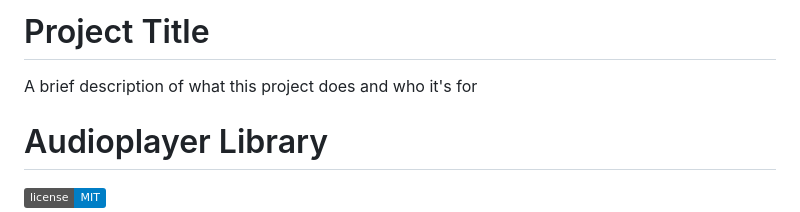
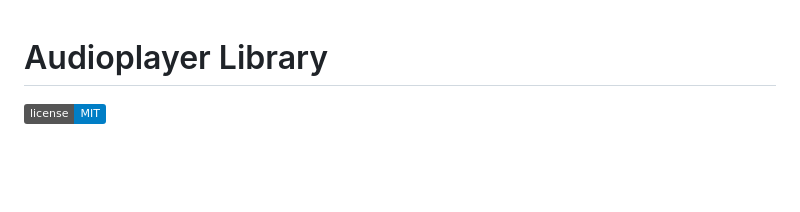
Before and after one commit to nabin0/audio-player-library, a Markdown page: README.md, the part around the change. Rendered like a GitHub page; badges without logos; blank space fills up the shorter version.

```diff
--- a/README.md
+++ b/README.md
@@ -1,8 +1,3 @@
-
-# Project Title
-
-A brief description of what this project does and who it's for
-
 
 # Audioplayer Library
 
```
